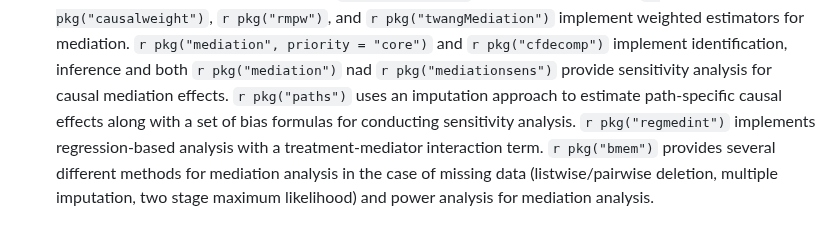
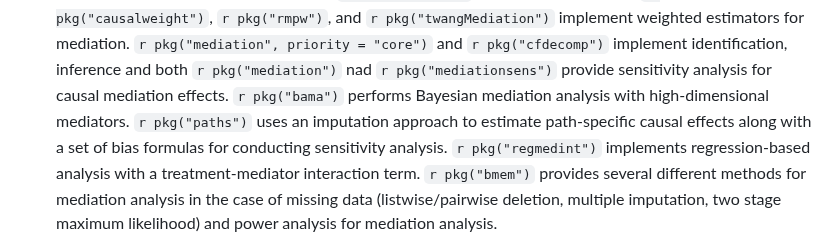
Before and after one commit to cran-task-views/CausalInference, a Markdown page: CausalInference.md, the part around the change. GitHub-like rendering.

Commit message:
Update CausalInference.md
Add R package bama on bayesian mediation, package recently updated with a vignette

```diff
--- a/CausalInference.md
+++ b/CausalInference.md
@@ -150,6 +150,7 @@ contact the maintainers.
     implement identification, inference and both
     `r pkg("mediation")` nad `r pkg("mediationsens")` provide
     sensitivity analysis for causal mediation effects.
+    `r pkg("bama")` performs Bayesian mediation analysis with high-dimensional mediators.
     `r pkg("paths")` uses an imputation approach to estimate
     path-specific causal effects along with a set of bias formulas for
     conducting sensitivity analysis. `r pkg("regmedint")`
```
